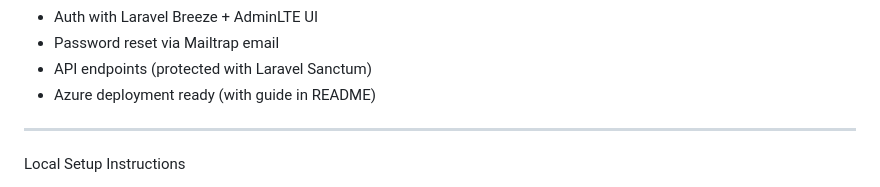
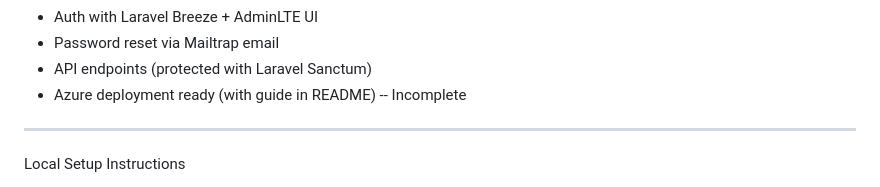
Before and after one commit to ashokejoym/healthcare-crm, a Markdown page: README.md, the part around the change. GitHub-like rendering.

```diff
--- a/README.md
+++ b/README.md
@@ -12,7 +12,7 @@ A role-based Healthcare CRM built with Laravel 11, AdminLTE, Laravel Breeze, and
 - Auth with Laravel Breeze + AdminLTE UI
 - Password reset via Mailtrap email
 - API endpoints (protected with Laravel Sanctum)
-- Azure deployment ready (with guide in README)
+- Azure deployment ready (with guide in README) -- Incomplete
 
 ---
 
```
